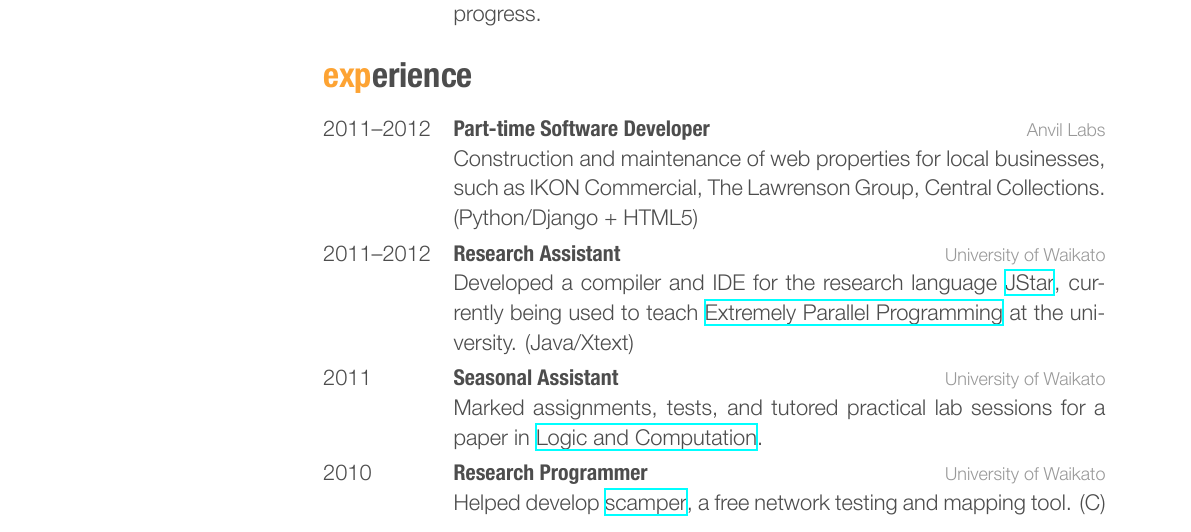
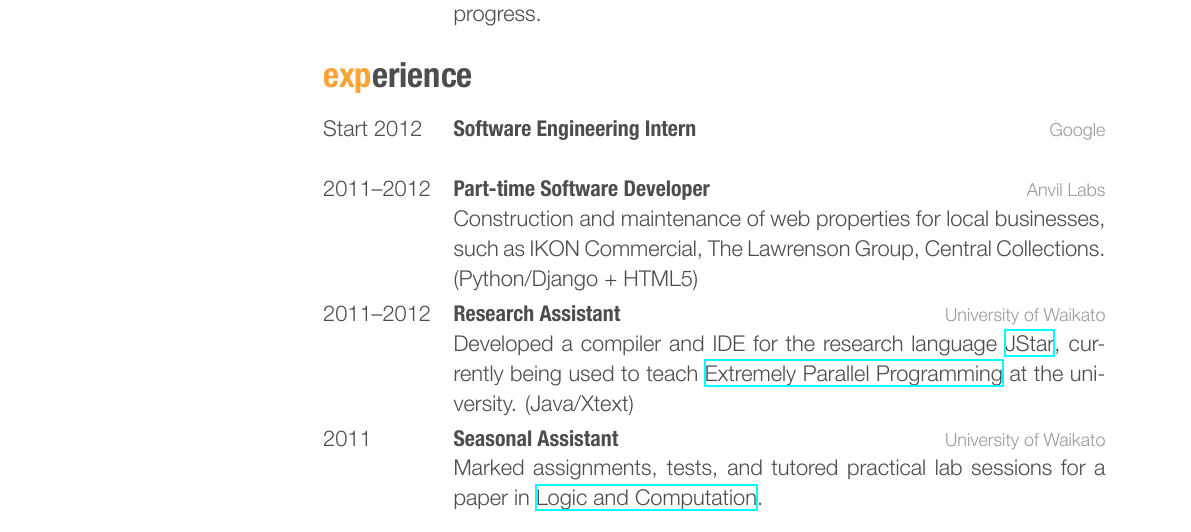
Before and after one commit to borispf/cv, a LaTeX CV (cv.tex): part of page 1 of 2, cut so that both start at the same text. The pictures show the PDF file cv.pdf that the author committed with the source.

Commit message:
Add Google, remove scamper.

```diff
--- a/cv.tex
+++ b/cv.tex
@@ -62,6 +62,12 @@ dancing.
 
 \begin{entrylist}
   \entry
+    {Start 2012}
+    {Software Engineering Intern}
+    {Google}
+    {}
+
+  \entry
     {2011--2012}
     {Part-time Software Developer}
     {Anvil Labs}
@@ -87,13 +93,6 @@ dancing.
     \href{http://papers.waikato.ac.nz/subjects/COMP/COMP235}
     {Logic and Computation}.}
 
-  \entry
-    {2010}
-    {Research Programmer}
-    {University of Waikato}
-    {Helped develop
-    \href{http://www.wand.net.nz/scamper}{scamper},
-    a free network testing and mapping tool. (C)}
 \end{entrylist}
 
 \pagebreak
```
Also changed, not shown: cv-print.pdf, cv.pdf.
